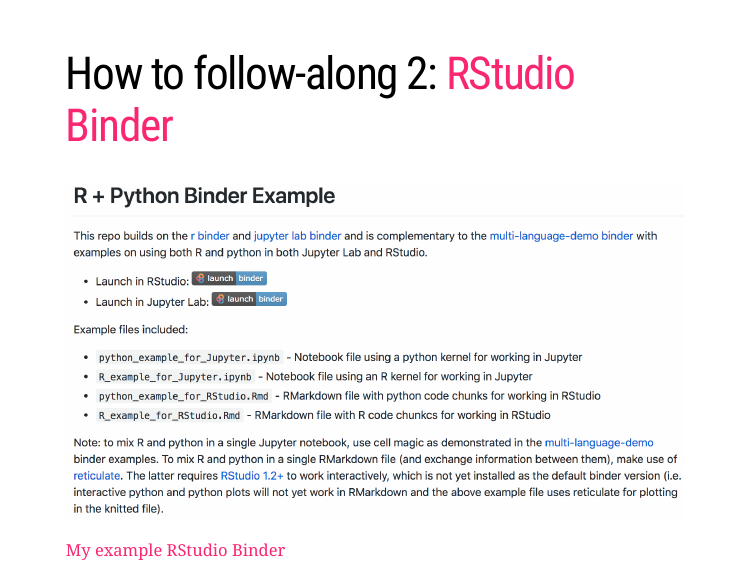
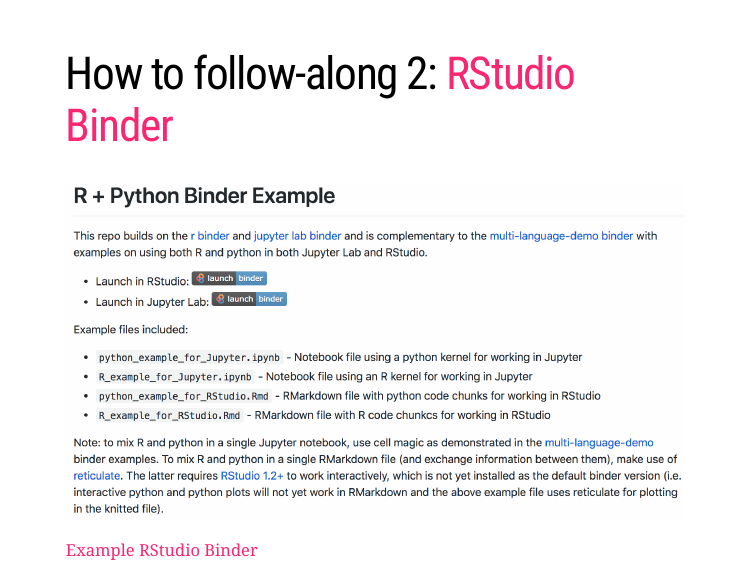
Before and after one commit to marskar/satrday, an R Markdown document (slides.Rmd): page 15 of 26. The pictures show the slides in the output file slides.html that the author committed with the source; the slides are laid out offline by our stand-in for remark.js, each with all of its steps uncovered, in fonts that may differ from those the slides ask for, and without slide numbers, shadows or browser add-ons.

Commit message:
fix rstudio binder

```diff
--- a/slides.Rmd
+++ b/slides.Rmd
@@ -139,5 +139,5 @@
 
-[My example RStudio Binder](https://mybinder.org/v2/gh/marskar/r_with_python/master?urlpath=rstudio)
+[Example RStudio Binder](https://mybinder.org/v2/gh/binder-examples/r_with_python/master?urlpath=rstudio)
 
 ---
 # How to follow-along 3: [RStudio Cloud](https://rstudio.cloud/)
```
Also changed, not shown: slides.html, slides.Rmd (2 more changed lines).
